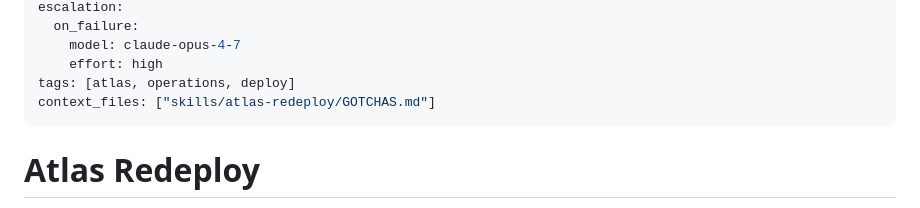
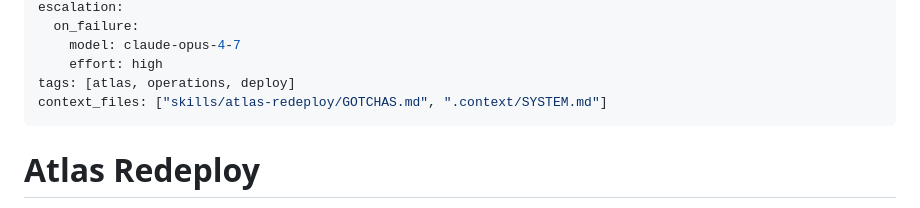
Before and after one commit to Piserchia/ai-server, a Markdown page: skills/atlas-redeploy/SKILL.md, the part around the change. Drawn GitHub-style.

```diff
--- a/skills/atlas-redeploy/SKILL.md
+++ b/skills/atlas-redeploy/SKILL.md
@@ -11,7 +11,7 @@ escalation:
     model: claude-opus-4-7
     effort: high
 tags: [atlas, operations, deploy]
-context_files: ["skills/atlas-redeploy/GOTCHAS.md"]
+context_files: ["skills/atlas-redeploy/GOTCHAS.md", ".context/SYSTEM.md"]
 ---
 
 # Atlas Redeploy
```
Also changed, not shown: skills/atlas-evaluate/SKILL.md (+1 -1 lines).
